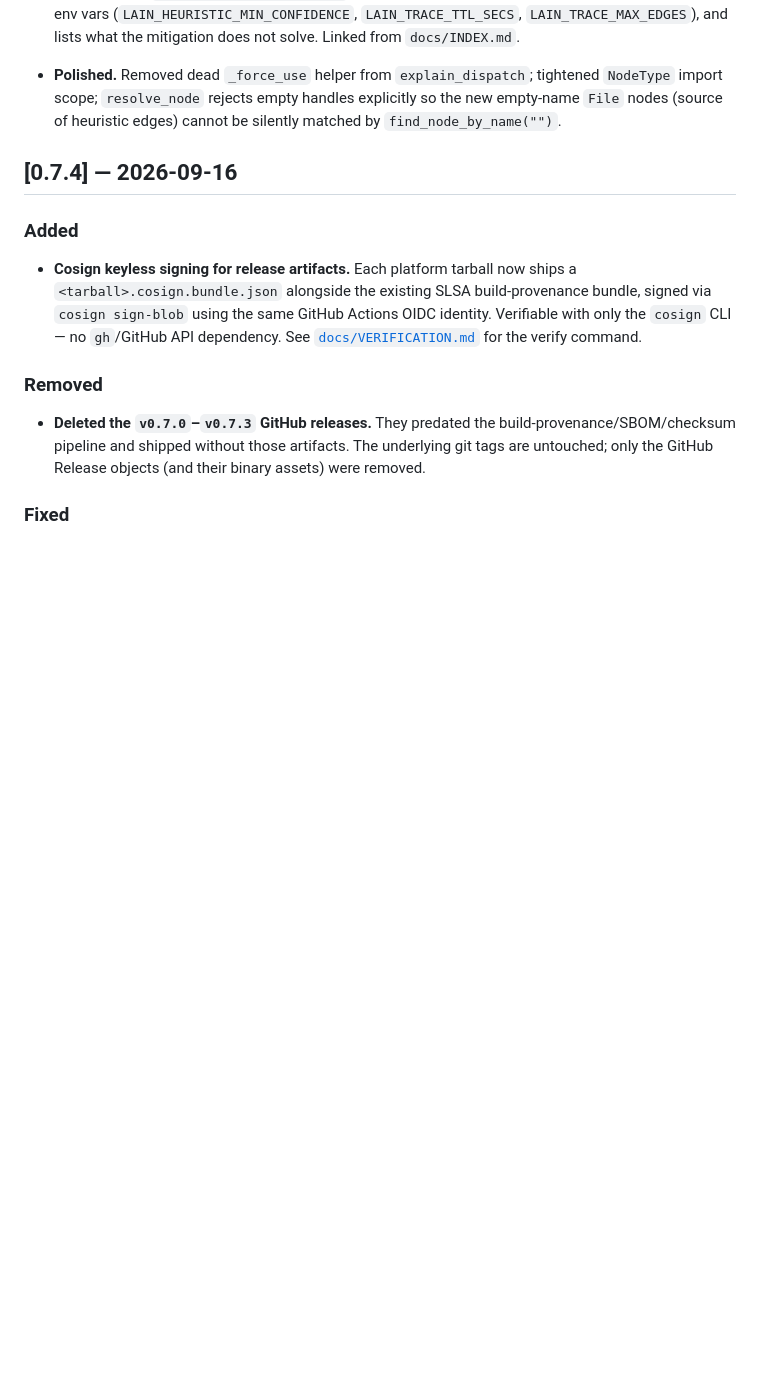
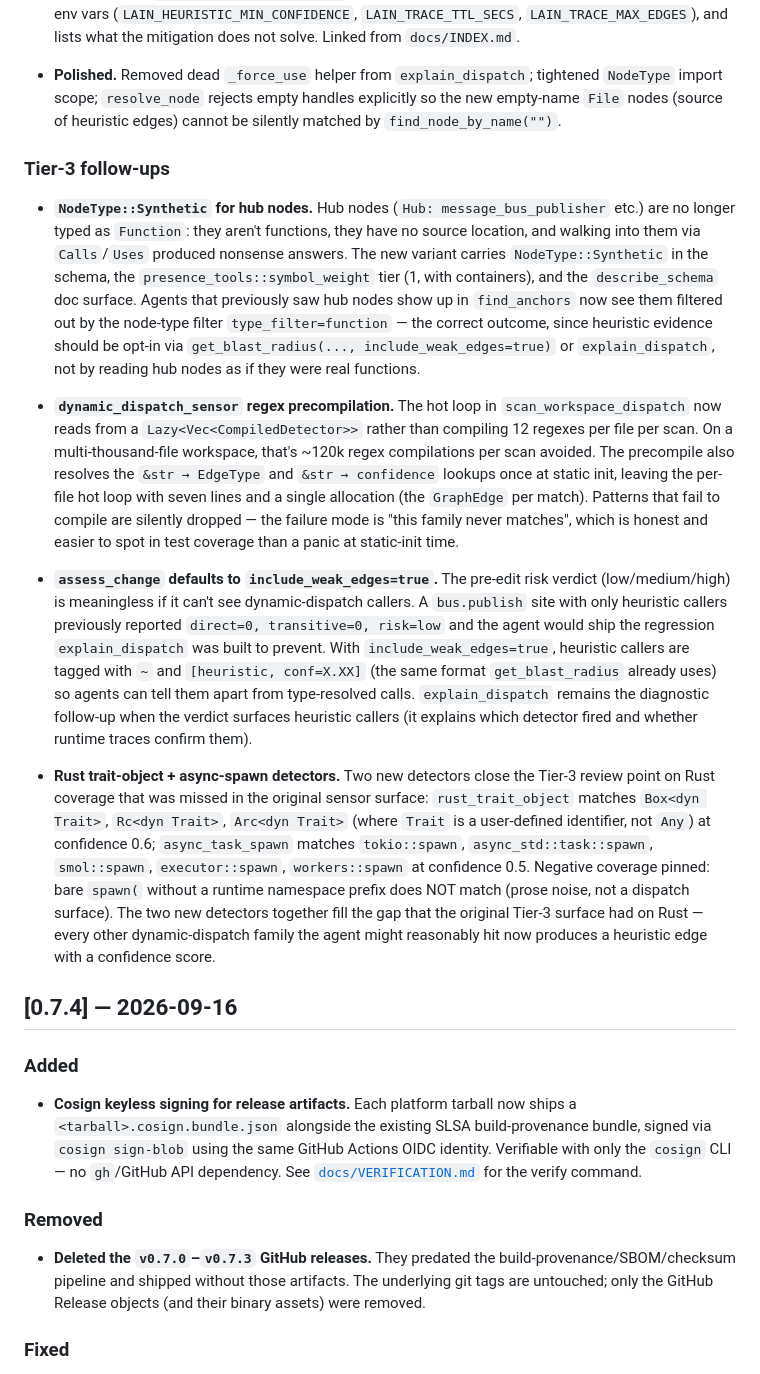
Before and after one commit to spuentesp/lain, a Markdown page: CHANGELOG.md, the part around the change. Rendered like a GitHub page; blank space fills up the shorter version.

Commit message:
docs(changelog): Tier-3 follow-ups section for iters 12-15
Captures the four follow-up commits that landed after the
initial Tier-3 work:

- NodeType::Synthetic for hub nodes (PR #125)
- dynamic_dispatch_sensor regex precompilation (PR #126)
- assess_change defaults to include_weak_edges=true (PR #127)
- Rust trait-object + async-spawn detectors (PR #128)

Without this entry the on-disk CHANGELOG [Unreleased] / Added
section was missing the iteration work that followed the
initial Tier-3 ship.

```diff
--- a/CHANGELOG.md
+++ b/CHANGELOG.md
@@ -149,6 +149,62 @@ All notable changes to LAIN are documented here. Versions follow
   `resolve_node` rejects empty handles explicitly so the new
   empty-name `File` nodes (source of heuristic edges) cannot
   be silently matched by `find_node_by_name("")`.
+
+### Tier-3 follow-ups
+
+- **`NodeType::Synthetic` for hub nodes.** Hub nodes (`Hub:
+  message_bus_publisher` etc.) are no longer typed as `Function`:
+  they aren't functions, they have no source location, and walking
+  into them via `Calls`/`Uses` produced nonsense answers. The new
+  variant carries `NodeType::Synthetic` in the schema, the
+  `presence_tools::symbol_weight` tier (1, with containers), and
+  the `describe_schema` doc surface. Agents that previously saw
+  hub nodes show up in `find_anchors` now see them filtered out by
+  the node-type filter `type_filter=function` — the correct
+  outcome, since heuristic evidence should be opt-in via
+  `get_blast_radius(..., include_weak_edges=true)` or
+  `explain_dispatch`, not by reading hub nodes as if they were
+  real functions.
+
+- **`dynamic_dispatch_sensor` regex precompilation.** The hot loop
+  in `scan_workspace_dispatch` now reads from a `Lazy<Vec<CompiledDetector>>`
+  rather than compiling 12 regexes per file per scan. On a
+  multi-thousand-file workspace, that's ~120k regex compilations
+  per scan avoided. The precompile also resolves the
+  `&str → EdgeType` and `&str → confidence` lookups once at static
+  init, leaving the per-file hot loop with seven lines and a
+  single allocation (the `GraphEdge` per match). Patterns that
+  fail to compile are silently dropped — the failure mode is
+  "this family never matches", which is honest and easier to spot
+  in test coverage than a panic at static-init time.
+
+- **`assess_change` defaults to `include_weak_edges=true`.** The
+  pre-edit risk verdict (low/medium/high) is meaningless if it
+  can't see dynamic-dispatch callers. A `bus.publish` site with
+  only heuristic callers previously reported `direct=0,
+  transitive=0, risk=low` and the agent would ship the regression
+  `explain_dispatch` was built to prevent. With `include_weak_edges=true`,
+  heuristic callers are tagged with `~` and `[heuristic,
+  conf=X.XX]` (the same format `get_blast_radius` already uses)
+  so agents can tell them apart from type-resolved calls.
+  `explain_dispatch` remains the diagnostic follow-up when the
+  verdict surfaces heuristic callers (it explains which detector
+  fired and whether runtime traces confirm them).
+
+- **Rust trait-object + async-spawn detectors.** Two new
+  detectors close the Tier-3 review point on Rust coverage that
+  was missed in the original sensor surface: `rust_trait_object`
+  matches `Box<dyn Trait>`, `Rc<dyn Trait>`, `Arc<dyn Trait>`
+  (where `Trait` is a user-defined identifier, not `Any`) at
+  confidence 0.6; `async_task_spawn` matches `tokio::spawn`,
+  `async_std::task::spawn`, `smol::spawn`, `executor::spawn`,
+  `workers::spawn` at confidence 0.5. Negative coverage pinned:
+  bare `spawn(` without a runtime namespace prefix does NOT
+  match (prose noise, not a dispatch surface). The two new
+  detectors together fill the gap that the original Tier-3
+  surface had on Rust — every other dynamic-dispatch family the
+  agent might reasonably hit now produces a heuristic edge
+  with a confidence score.
 
 ## [0.7.4] — 2026-09-16
 
```
